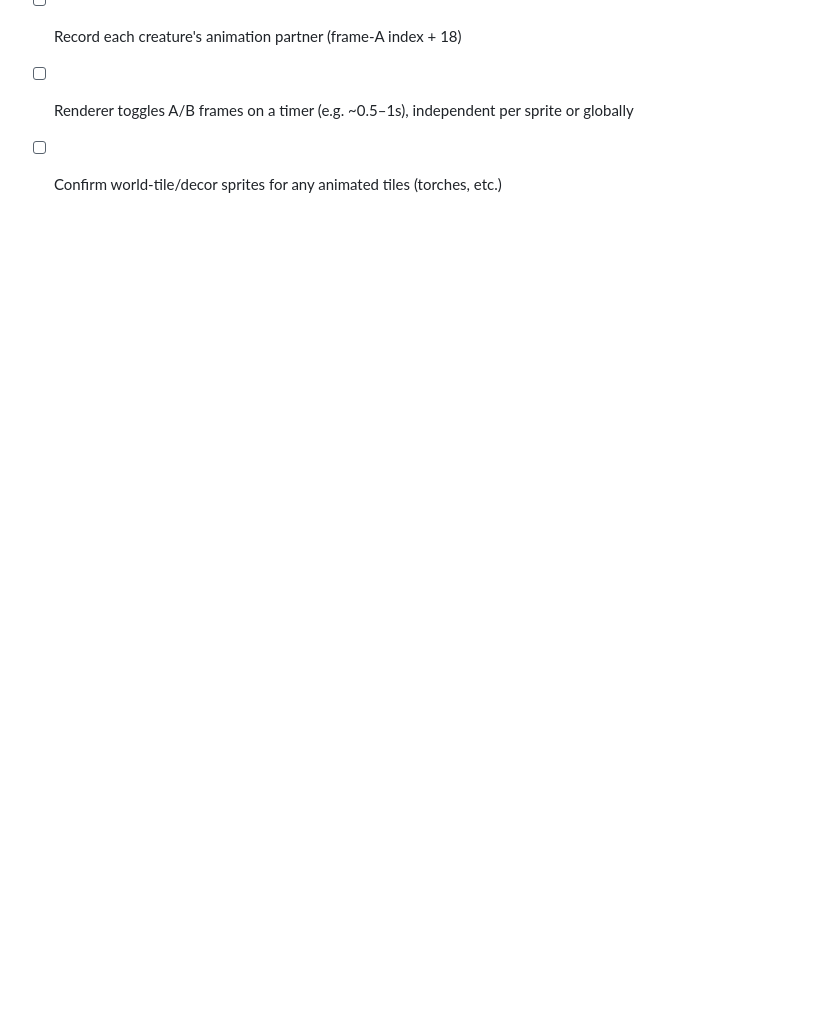
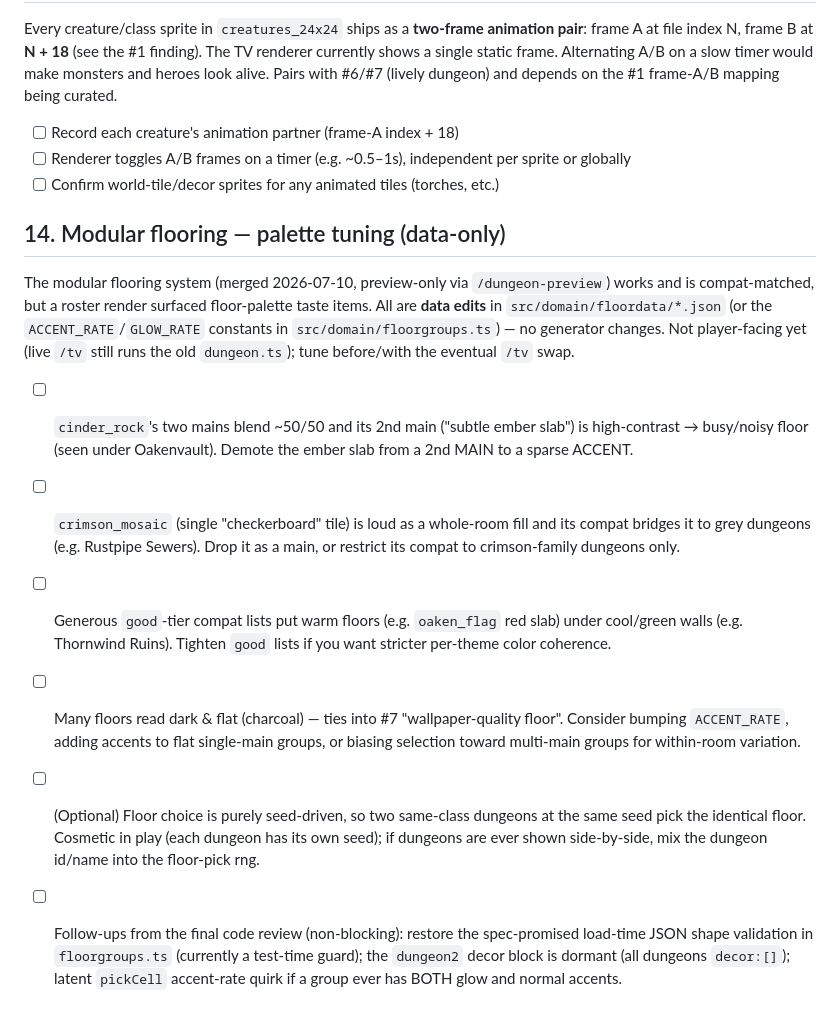
Before and after one commit to bcarpe211/ClaudeRPG, a Markdown page: docs/BACKLOG.md, the part around the change. Drawn GitHub-style; blank space fills up the shorter version.

Commit message:
docs(backlog): log modular-flooring palette-tuning items
Co-Authored-By: Claude Opus 4.8 (1M context) <noreply@anthropic.com>

```diff
--- a/docs/BACKLOG.md
+++ b/docs/BACKLOG.md
@@ -135,3 +135,29 @@ depends on the #1 frame-A/B mapping being curated.
 - [ ] Renderer toggles A/B frames on a timer (e.g. ~0.5–1s), independent per
       sprite or globally
 - [ ] Confirm world-tile/decor sprites for any animated tiles (torches, etc.)
+
+## 14. Modular flooring — palette tuning (data-only)
+The modular flooring system (merged 2026-07-10, preview-only via `/dungeon-preview`)
+works and is compat-matched, but a roster render surfaced floor-palette taste items.
+All are **data edits** in `src/domain/floordata/*.json` (or the `ACCENT_RATE`/`GLOW_RATE`
+constants in `src/domain/floorgroups.ts`) — no generator changes. Not player-facing yet
+(live `/tv` still runs the old `dungeon.ts`); tune before/with the eventual `/tv` swap.
+- [ ] `cinder_rock`'s two mains blend ~50/50 and its 2nd main ("subtle ember slab") is
+      high-contrast → busy/noisy floor (seen under Oakenvault). Demote the ember slab
+      from a 2nd MAIN to a sparse ACCENT.
+- [ ] `crimson_mosaic` (single "checkerboard" tile) is loud as a whole-room fill and its
+      compat bridges it to grey dungeons (e.g. Rustpipe Sewers). Drop it as a main, or
+      restrict its compat to crimson-family dungeons only.
+- [ ] Generous `good`-tier compat lists put warm floors (e.g. `oaken_flag` red slab) under
+      cool/green walls (e.g. Thornwind Ruins). Tighten `good` lists if you want stricter
+      per-theme color coherence.
+- [ ] Many floors read dark & flat (charcoal) — ties into #7 "wallpaper-quality floor".
+      Consider bumping `ACCENT_RATE`, adding accents to flat single-main groups, or biasing
+      selection toward multi-main groups for within-room variation.
+- [ ] (Optional) Floor choice is purely seed-driven, so two same-class dungeons at the same
+      seed pick the identical floor. Cosmetic in play (each dungeon has its own seed); if
+      dungeons are ever shown side-by-side, mix the dungeon id/name into the floor-pick rng.
+- [ ] Follow-ups from the final code review (non-blocking): restore the spec-promised
+      load-time JSON shape validation in `floorgroups.ts` (currently a test-time guard);
+      the `dungeon2` decor block is dormant (all dungeons `decor:[]`); latent `pickCell`
+      accent-rate quirk if a group ever has BOTH glow and normal accents.
```
